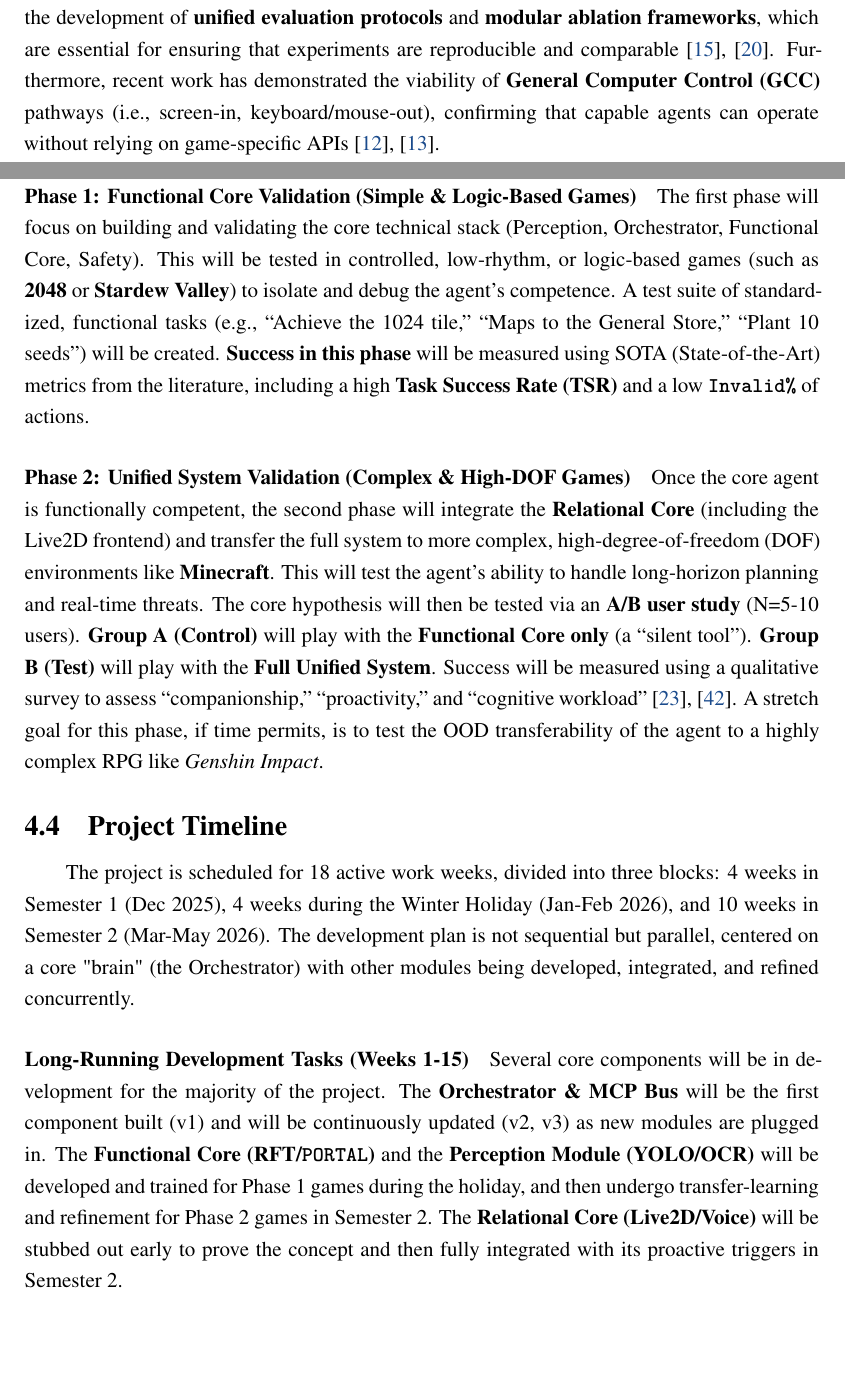
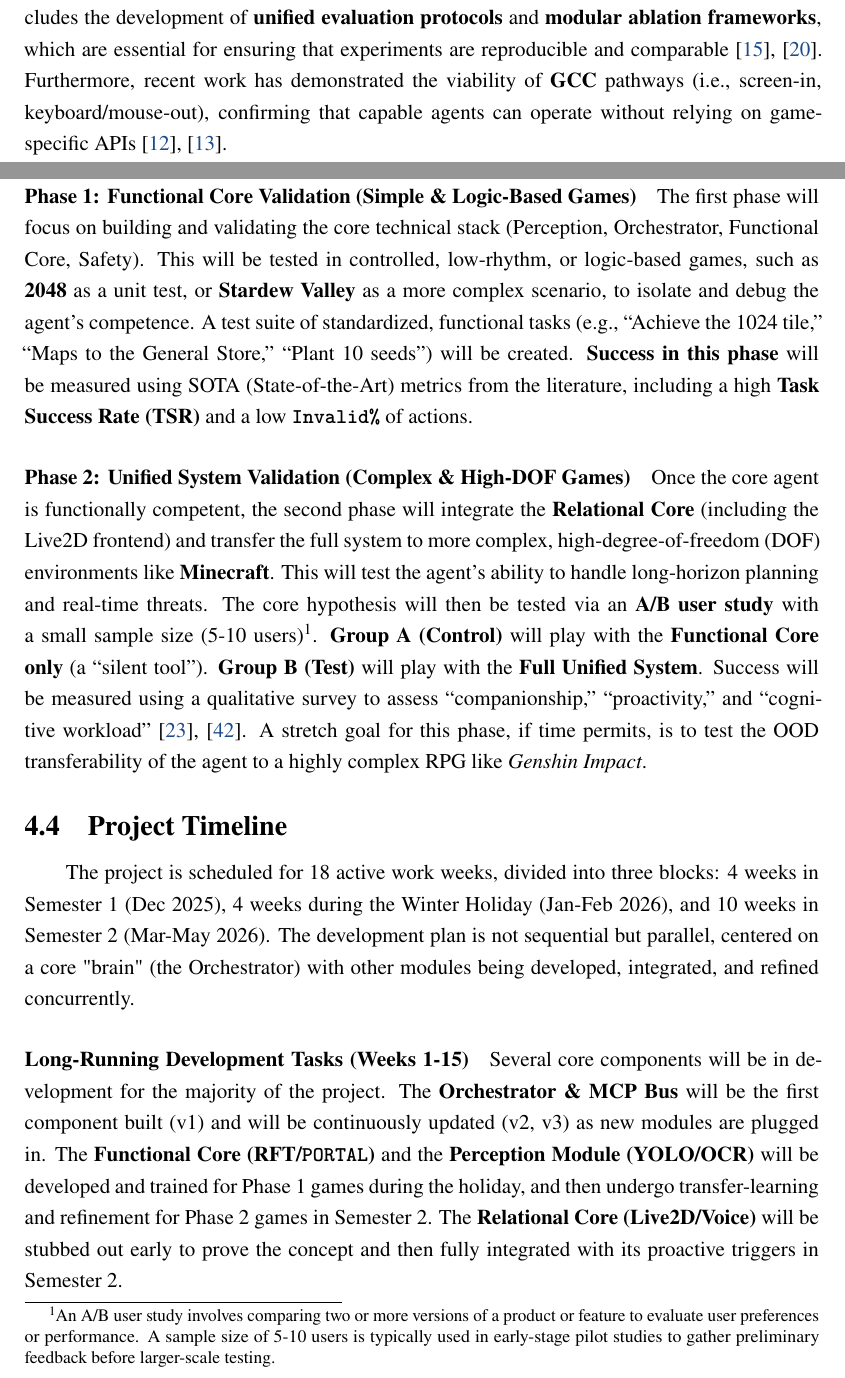
Before and after one commit to SiriusAhu-FYP/Proposal, a LaTeX document (main.tex, which reads content/03-methodology.tex, content/04-project-plan.tex): two parts of pages 11 and 14 of 20, joined at a grey line, cut so that both start at the same text, the shorter picture padded with empty space. Compiled offline with pdfLaTeX.

Commit message:
feat: improve some expressions

```diff
--- a/content/03-methodology.tex
+++ b/content/03-methodology.tex
@@ -1,7 +1,7 @@
 \section{Methodology}
 \label{sec:methodology}
 % This is the intro paragraph from your draft, which is a perfect justification.
-This project is timely. While the market demand is clear, the technological feasibility for a \textbf{reproducible, non-API-dependent} assistant has only recently emerged. Foundational research is now converging on the key methodologies required for productization. This includes the development of \textbf{unified evaluation protocols} and \textbf{modular ablation frameworks}, which are essential for ensuring that experiments are reproducible and comparable \cite{ORAK, lmgame-bench}. Furthermore, recent work has demonstrated the viability of \textbf{General Computer Control (GCC)} pathways (i.e., screen-in, keyboard/mouse-out), confirming that capable agents can operate without relying on game-specific APIs \cite{CRADLE, ui-venus}.
+This project is timely. While the market demand is clear, the technological feasibility for a \textbf{reproducible, non-API-dependent} assistant has only recently emerged. Foundational research is now converging on the key methodologies required for productization. This includes the development of \textbf{unified evaluation protocols} and \textbf{modular ablation frameworks}, which are essential for ensuring that experiments are reproducible and comparable \cite{ORAK, lmgame-bench}. Furthermore, recent work has demonstrated the viability of \textbf{GCC} pathways (i.e., screen-in, keyboard/mouse-out), confirming that capable agents can operate without relying on game-specific APIs \cite{CRADLE, ui-venus}.
 
 The proposed methodology is a \textbf{novel, hierarchical architecture} designed to fill the functional-relational gap identified in the literature. The system is architected as a central ``Orchestrator'' managing several specialized, ``plug-and-play'' sub-modules. This design is inspired by the modularity of SOTA (State-of-the-Art) frameworks like \textit{AgentOrchestra} and will be integrated via a \textbf{Model Context Protocol (MCP)}, which provides a standardized bus for robust, low-coupling communication \cite{AgentOrchestra, ORAK}.
 
--- a/content/04-project-plan.tex
+++ b/content/04-project-plan.tex
@@ -23,10 +23,10 @@ This section details the execution and validation strategy for the proposed meth
 The project will be executed in two distinct phases to manage complexity and validate the system incrementally.
 
 \paragraph{Phase 1: Functional Core Validation (Simple \& Logic-Based Games)}
-The first phase will focus on building and validating the core technical stack (Perception, Orchestrator, Functional Core, Safety). This will be tested in controlled, low-rhythm, or logic-based games (such as \textbf{2048} or \textbf{Stardew Valley}) to isolate and debug the agent's competence. A test suite of standardized, functional tasks (e.g., ``Achieve the 1024 tile,'' ``Maps to the General Store,'' ``Plant 10 seeds'') will be created. \textbf{Success in this phase} will be measured using SOTA (State-of-the-Art) metrics from the literature, including a high \textbf{Task Success Rate (TSR)} and a low \textbf{\texttt{Invalid\%}} of actions.
+The first phase will focus on building and validating the core technical stack (Perception, Orchestrator, Functional Core, Safety). This will be tested in controlled, low-rhythm, or logic-based games, such as \textbf{2048} as a unit test, or \textbf{Stardew Valley} as a more complex scenario, to isolate and debug the agent's competence. A test suite of standardized, functional tasks (e.g., ``Achieve the 1024 tile,'' ``Maps to the General Store,'' ``Plant 10 seeds'') will be created. \textbf{Success in this phase} will be measured using SOTA (State-of-the-Art) metrics from the literature, including a high \textbf{Task Success Rate (TSR)} and a low \textbf{\texttt{Invalid\%}} of actions.
 
 \paragraph{Phase 2: Unified System Validation (Complex \& High-DOF Games)}
-Once the core agent is functionally competent, the second phase will integrate the \textbf{Relational Core} (including the Live2D frontend) and transfer the full system to more complex, high-degree-of-freedom (DOF) environments like \textbf{Minecraft}. This will test the agent's ability to handle long-horizon planning and real-time threats. The core hypothesis will then be tested via an \textbf{A/B user study} (N=5-10 users). \textbf{Group A (Control)} will play with the \textbf{Functional Core only} (a ``silent tool''). \textbf{Group B (Test)} will play with the \textbf{Full Unified System}. Success will be measured using a qualitative survey to assess ``companionship,'' ``proactivity,'' and ``cognitive workload'' \cite{human-centered-eval, Cooperation-Player-AI}. A stretch goal for this phase, if time permits, is to test the OOD transferability of the agent to a highly complex RPG like \textit{Genshin Impact}.
+Once the core agent is functionally competent, the second phase will integrate the \textbf{Relational Core} (including the Live2D frontend) and transfer the full system to more complex, high-degree-of-freedom (DOF) environments like \textbf{Minecraft}. This will test the agent's ability to handle long-horizon planning and real-time threats. The core hypothesis will then be tested via an \textbf{A/B user study} with a small sample size (5-10 users)\footnote{An A/B user study involves comparing two or more versions of a product or feature to evaluate user preferences or performance. A sample size of 5-10 users is typically used in early-stage pilot studies to gather preliminary feedback before larger-scale testing.}. \textbf{Group A (Control)} will play with the \textbf{Functional Core only} (a ``silent tool''). \textbf{Group B (Test)} will play with the \textbf{Full Unified System}. Success will be measured using a qualitative survey to assess ``companionship,'' ``proactivity,'' and ``cognitive workload'' \cite{human-centered-eval, Cooperation-Player-AI}. A stretch goal for this phase, if time permits, is to test the OOD transferability of the agent to a highly complex RPG like \textit{Genshin Impact}.
 
 \subsection{Project Timeline}
 The project is scheduled for 18 active work weeks, divided into three blocks: 4 weeks in Semester 1 (Dec 2025), 4 weeks during the Winter Holiday (Jan-Feb 2026), and 10 weeks in Semester 2 (Mar-May 2026). The development plan is not sequential but parallel, centered on a core "brain" (the Orchestrator) with other modules being developed, integrated, and refined concurrently.
```
Also changed, not shown: content/01-introduction.tex (+1 -1 lines), main.pdf, content/03-methodology.tex (2 more changed lines), content/04-project-plan.tex (2 more changed lines).
